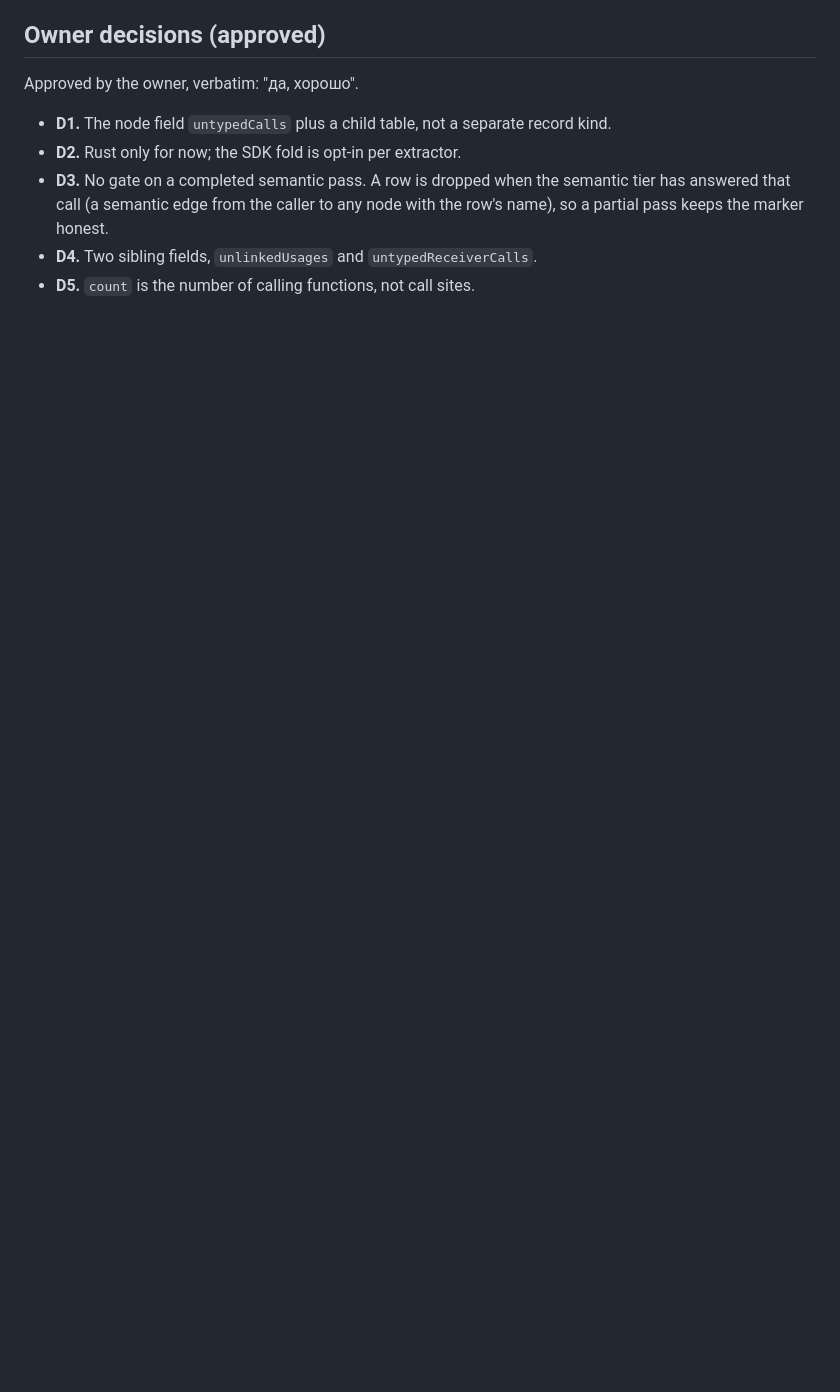
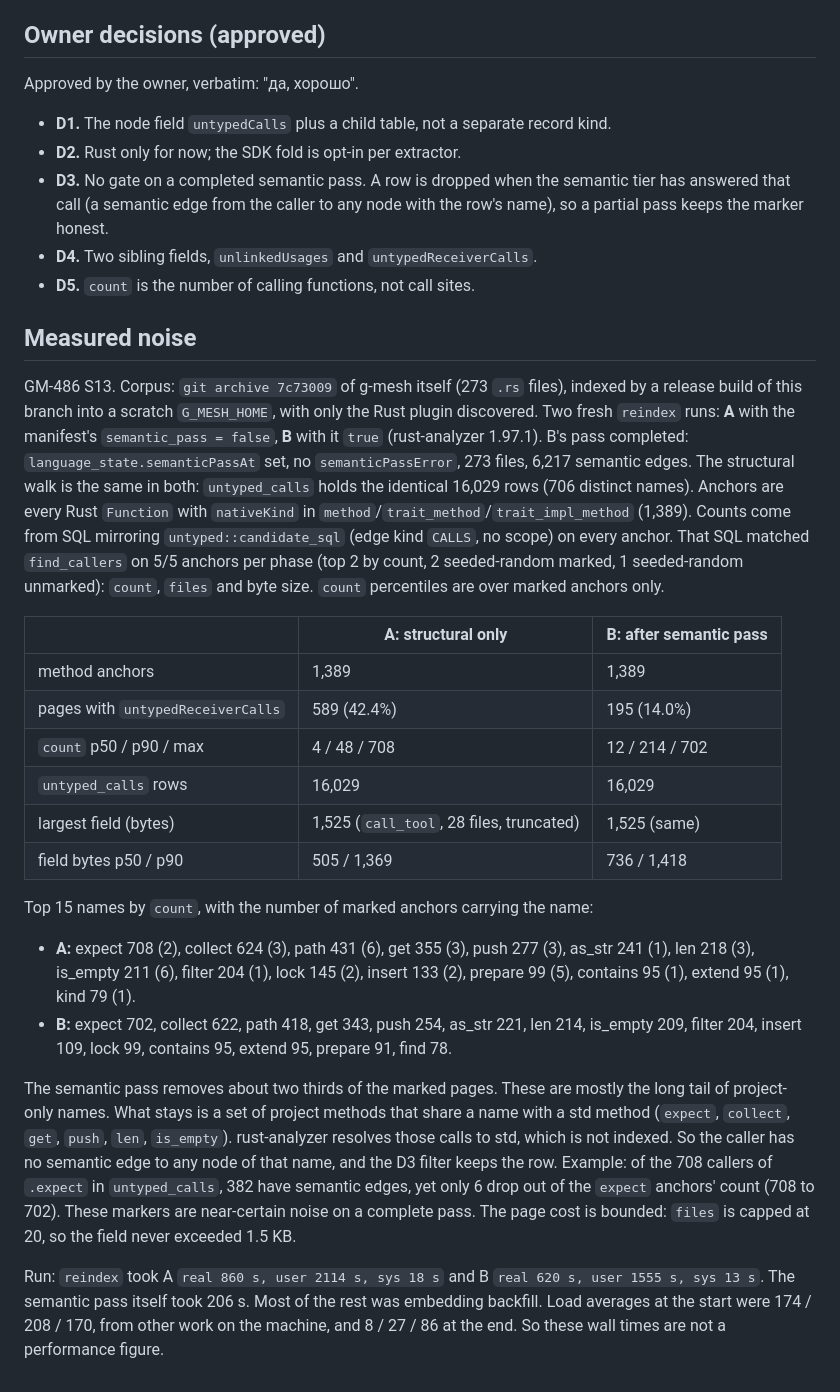
Before and after one commit to madmurdok/g-mesh, a Markdown page: docs/architecture/gm-486-untyped-receiver-marker.md, the part around the change. GitHub-like rendering; blank space fills up the shorter version.

Commit message:
docs: record GM-486 untyped-receiver marker noise on g-mesh's own sources
Co-Authored-By: Claude Opus 5.5 <noreply@anthropic.com>
Claude-Session: https://claude.ai/code/session_015X9NuLd6b4erhB6QPSCaid

```diff
--- a/docs/architecture/gm-486-untyped-receiver-marker.md
+++ b/docs/architecture/gm-486-untyped-receiver-marker.md
@@ -397,3 +397,54 @@ Approved by the owner, verbatim: "да, хорошо".
   any node with the row's name), so a partial pass keeps the marker honest.
 - **D4.** Two sibling fields, `unlinkedUsages` and `untypedReceiverCalls`.
 - **D5.** `count` is the number of calling functions, not call sites.
+
+## Measured noise
+
+GM-486 S13. Corpus: `git archive 7c73009` of g-mesh itself (273 `.rs` files),
+indexed by a release build of this branch into a scratch `G_MESH_HOME`, with
+only the Rust plugin discovered. Two fresh `reindex` runs: **A** with the
+manifest's `semantic_pass = false`, **B** with it `true` (rust-analyzer
+1.97.1). B's pass completed: `language_state.semanticPassAt` set, no
+`semanticPassError`, 273 files, 6,217 semantic edges. The structural walk is the
+same in both: `untyped_calls` holds the identical 16,029 rows (706 distinct
+names). Anchors are every Rust `Function` with `nativeKind` in
+`method`/`trait_method`/`trait_impl_method` (1,389). Counts come from SQL
+mirroring `untyped::candidate_sql` (edge kind `CALLS`, no scope) on every
+anchor. That SQL matched `find_callers` on 5/5 anchors per phase (top 2 by
+count, 2 seeded-random marked, 1 seeded-random unmarked): `count`, `files` and
+byte size. `count` percentiles are over marked anchors only.
+
+| | A: structural only | B: after semantic pass |
+|---|---|---|
+| method anchors | 1,389 | 1,389 |
+| pages with `untypedReceiverCalls` | 589 (42.4%) | 195 (14.0%) |
+| `count` p50 / p90 / max | 4 / 48 / 708 | 12 / 214 / 702 |
+| `untyped_calls` rows | 16,029 | 16,029 |
+| largest field (bytes) | 1,525 (`call_tool`, 28 files, truncated) | 1,525 (same) |
+| field bytes p50 / p90 | 505 / 1,369 | 736 / 1,418 |
+
+Top 15 names by `count`, with the number of marked anchors carrying the name:
+
+- **A:** expect 708 (2), collect 624 (3), path 431 (6), get 355 (3), push 277 (3),
+  as_str 241 (1), len 218 (3), is_empty 211 (6), filter 204 (1), lock 145 (2),
+  insert 133 (2), prepare 99 (5), contains 95 (1), extend 95 (1), kind 79 (1).
+- **B:** expect 702, collect 622, path 418, get 343, push 254, as_str 221,
+  len 214, is_empty 209, filter 204, insert 109, lock 99, contains 95,
+  extend 95, prepare 91, find 78.
+
+The semantic pass removes about two thirds of the marked pages. These are
+mostly the long tail of project-only names. What stays is a set of
+project methods that share a name with a std method (`expect`, `collect`,
+`get`, `push`, `len`, `is_empty`). rust-analyzer resolves those calls to std,
+which is not indexed. So the caller has no semantic edge to any node of that
+name, and the D3 filter keeps the row. Example: of the 708 callers of
+`.expect` in `untyped_calls`, 382 have semantic edges, yet only 6 drop
+out of the `expect` anchors' count (708 to 702). These markers are near-certain noise
+on a complete pass. The page cost is bounded: `files` is capped at 20, so
+the field never exceeded 1.5 KB.
+
+Run: `reindex` took A `real 860 s, user 2114 s, sys 18 s` and B
+`real 620 s, user 1555 s, sys 13 s`. The semantic pass itself took 206 s.
+Most of the rest was embedding backfill. Load averages at the start were
+174 / 208 / 170, from other work on the machine, and 8 / 27 / 86 at the end.
+So these wall times are not a performance figure.
```
